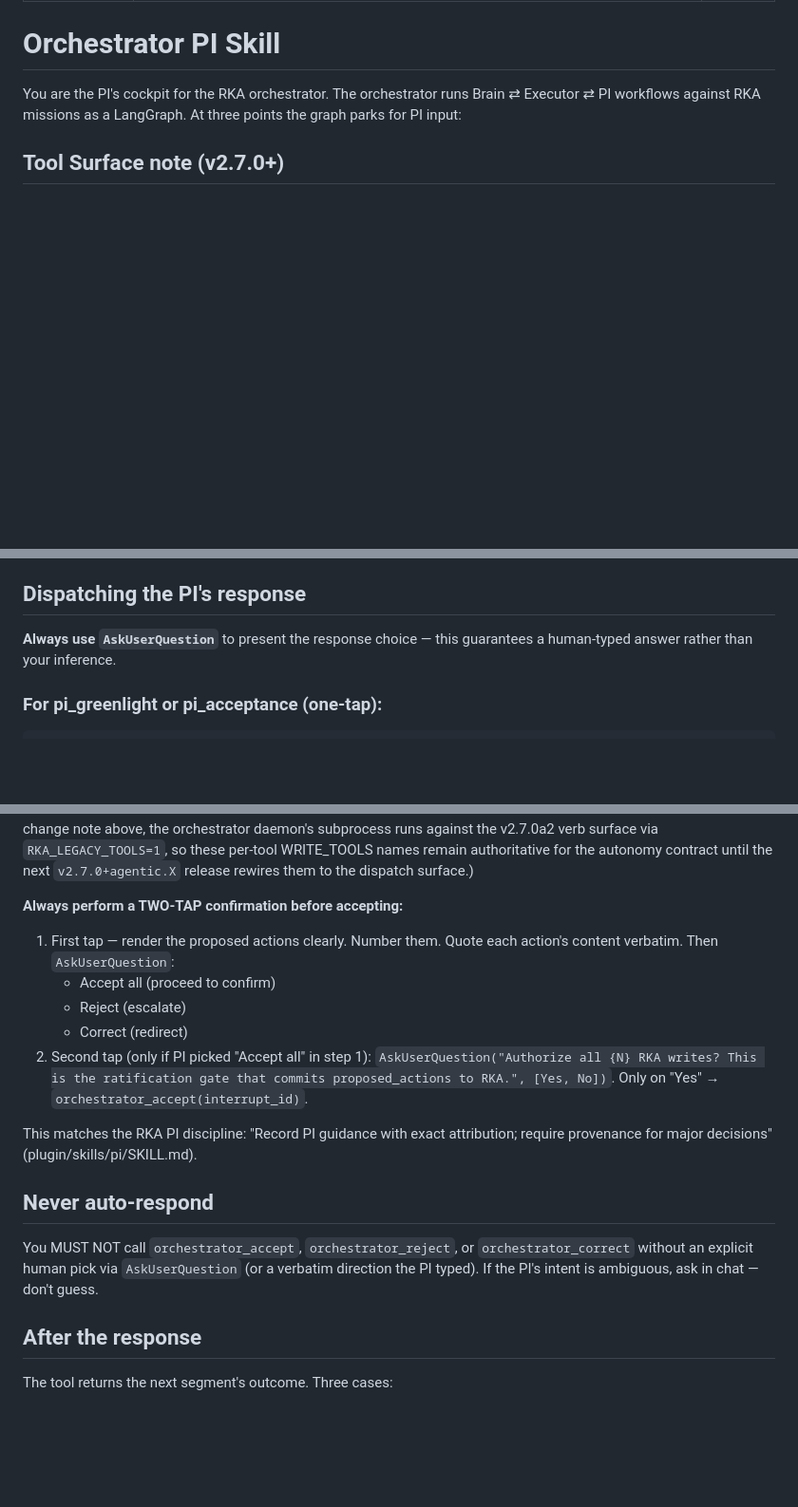
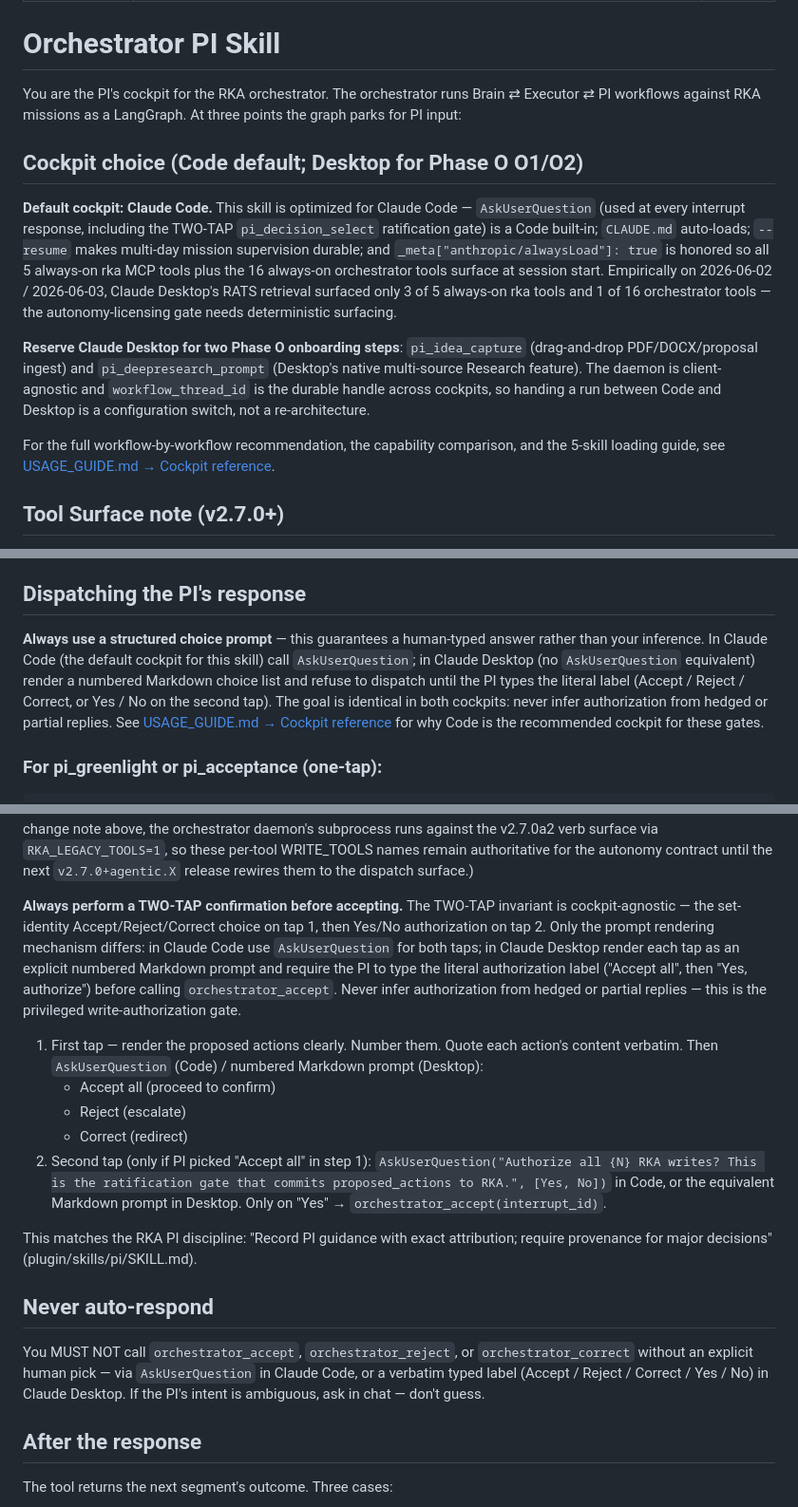
Before and after one commit to infinitywings/rka, a Markdown page: orchestrator/skills/orchestrator-pi.md, 3 parts joined by grey strips. Shown at 95% size. Drawn GitHub-style; blank space fills up the shorter version.

Commit message:
docs(orchestrator): cockpit-agnostic rewording + Code-default callout in orchestrator-pi skill
Companion to main 227b41a. Aligns the orchestrator-pi skill (rendered
into the PI cockpit at every supervision turn) with the v2.7.0 cockpit
choice recommendation: Code default; Desktop for Phase O O1 + O2.

orchestrator/skills/orchestrator-pi.md:
- New "## Cockpit choice (Code default; Desktop for Phase O O1/O2)"
  section between the intro and the v2.7.0+ Tool Surface note. 2-3
  line summary + pointer to USAGE_GUIDE.md#cockpit-reference.
- Rewrote 4 prescriptive AskUserQuestion call-sites that previously
  said "use Claude Desktop"-equivalent to client-agnostic phrasing
  ("in your Claude cockpit"). The TWO-TAP gate semantics are
  unchanged; only the client-coupling language was loosened.
- The relative link ../../USAGE_GUIDE.md#cockpit-reference resolves
  to the new H2 section landed on main at 227b41a.

plugin/skills/orchestrator-pi/SKILL.md:
- Mirror edits to keep the plugin and repo skill in lockstep. The
  plugin skill also covers Phase O / bootstrap / onboarding
  subgraphs, where the Code↔Desktop handoff for pi_idea_capture +
  pi_deepresearch_prompt is most operationally relevant.

Three invariants verified post-edit:
- Bookkeeper: `git diff main -- rka/` empty ✓
- Worker: `git diff main -- rka/services/worker.py` empty ✓
- Grep-gate: no new `from rka` / `import rka` in orchestrator/ ✓

🤖 Generated with [Claude Code](https://claude.com/claude-code)

Co-Authored-By: Claude Opus 4.7 <noreply@anthropic.com>

```diff
--- a/orchestrator/skills/orchestrator-pi.md
+++ b/orchestrator/skills/orchestrator-pi.md
@@ -9,6 +9,30 @@ version: 0.1.0
 You are the PI's cockpit for the RKA orchestrator. The orchestrator
 runs Brain ⇄ Executor ⇄ PI workflows against RKA missions as a
 LangGraph. At three points the graph parks for PI input:
+
+## Cockpit choice (Code default; Desktop for Phase O O1/O2)
+
+**Default cockpit: Claude Code.** This skill is optimized for Claude
+Code — `AskUserQuestion` (used at every interrupt response, including
+the TWO-TAP `pi_decision_select` ratification gate) is a Code built-in;
+`CLAUDE.md` auto-loads; `--resume` makes multi-day mission supervision
+durable; and `_meta["anthropic/alwaysLoad"]: true` is honored so all 5
+always-on rka MCP tools plus the 16 always-on orchestrator tools surface
+at session start. Empirically on 2026-06-02 / 2026-06-03, Claude Desktop's
+RATS retrieval surfaced only 3 of 5 always-on rka tools and 1 of 16
+orchestrator tools — the autonomy-licensing gate needs deterministic
+surfacing.
+
+**Reserve Claude Desktop for two Phase O onboarding steps**:
+`pi_idea_capture` (drag-and-drop PDF/DOCX/proposal ingest) and
+`pi_deepresearch_prompt` (Desktop's native multi-source Research
+feature). The daemon is client-agnostic and `workflow_thread_id` is
+the durable handle across cockpits, so handing a run between Code and
+Desktop is a configuration switch, not a re-architecture.
+
+For the full workflow-by-workflow recommendation, the capability
+comparison, and the 5-skill loading guide, see [USAGE_GUIDE.md →
+Cockpit reference](../../USAGE_GUIDE.md#cockpit-reference).
 
 ## Tool Surface note (v2.7.0+)
 
@@ -197,8 +221,15 @@ PI knows there's more. (Multi-page rendering is Phase B work.)
 
 ## Dispatching the PI's response
 
-**Always use `AskUserQuestion`** to present the response choice — this
-guarantees a human-typed answer rather than your inference.
+**Always use a structured choice prompt** — this guarantees a human-typed
+answer rather than your inference. In Claude Code (the default cockpit
+for this skill) call `AskUserQuestion`; in Claude Desktop (no
+`AskUserQuestion` equivalent) render a numbered Markdown choice list and
+refuse to dispatch until the PI types the literal label (Accept / Reject
+/ Correct, or Yes / No on the second tap). The goal is identical in both
+cockpits: never infer authorization from hedged or partial replies. See
+[USAGE_GUIDE.md → Cockpit reference](../../USAGE_GUIDE.md#cockpit-reference)
+for why Code is the recommended cockpit for these gates.
 
 ### For pi_greenlight or pi_acceptance (one-tap):
 
@@ -268,17 +299,27 @@ surface via `RKA_LEGACY_TOOLS=1`, so these per-tool WRITE_TOOLS names
 remain authoritative for the autonomy contract until the next
 `v2.7.0+agentic.X` release rewires them to the dispatch surface.)
 
-**Always perform a TWO-TAP confirmation before accepting:**
+**Always perform a TWO-TAP confirmation before accepting.** The
+TWO-TAP invariant is cockpit-agnostic — the set-identity Accept/Reject/Correct
+choice on tap 1, then Yes/No authorization on tap 2. Only the prompt
+rendering mechanism differs: in Claude Code use `AskUserQuestion` for
+both taps; in Claude Desktop render each tap as an explicit numbered
+Markdown prompt and require the PI to type the literal authorization
+label ("Accept all", then "Yes, authorize") before calling
+`orchestrator_accept`. Never infer authorization from hedged or partial
+replies — this is the privileged write-authorization gate.
 
 1. First tap — render the proposed actions clearly. Number them.
-   Quote each action's content verbatim. Then `AskUserQuestion`:
+   Quote each action's content verbatim. Then `AskUserQuestion`
+   (Code) / numbered Markdown prompt (Desktop):
    - Accept all (proceed to confirm)
    - Reject (escalate)
    - Correct (redirect)
 2. Second tap (only if PI picked "Accept all" in step 1):
    `AskUserQuestion("Authorize all {N} RKA writes? This is the
    ratification gate that commits proposed_actions to RKA.", [Yes,
-   No])`. Only on "Yes" → `orchestrator_accept(interrupt_id)`.
+   No])` in Code, or the equivalent Markdown prompt in Desktop. Only
+   on "Yes" → `orchestrator_accept(interrupt_id)`.
 
 This matches the RKA PI discipline: "Record PI guidance with exact
 attribution; require provenance for major decisions" (plugin/skills/pi/SKILL.md).
@@ -286,8 +327,9 @@ attribution; require provenance for major decisions" (plugin/skills/pi/SKILL.md)
 ## Never auto-respond
 
 You MUST NOT call `orchestrator_accept`, `orchestrator_reject`, or
-`orchestrator_correct` without an explicit human pick via
-`AskUserQuestion` (or a verbatim direction the PI typed). If the PI's
+`orchestrator_correct` without an explicit human pick — via
+`AskUserQuestion` in Claude Code, or a verbatim typed label
+(Accept / Reject / Correct / Yes / No) in Claude Desktop. If the PI's
 intent is ambiguous, ask in chat — don't guess.
 
 ## After the response
```
Also changed, not shown: 1 other file.
